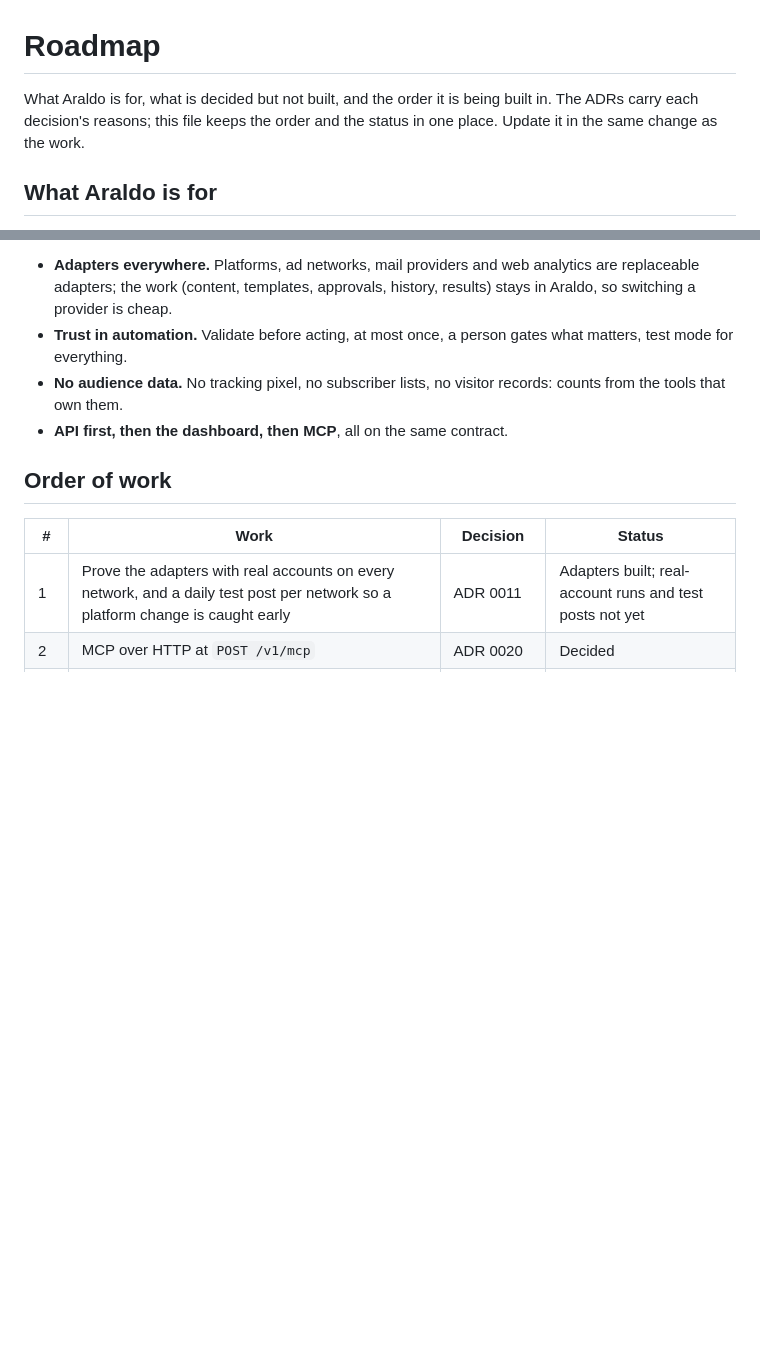
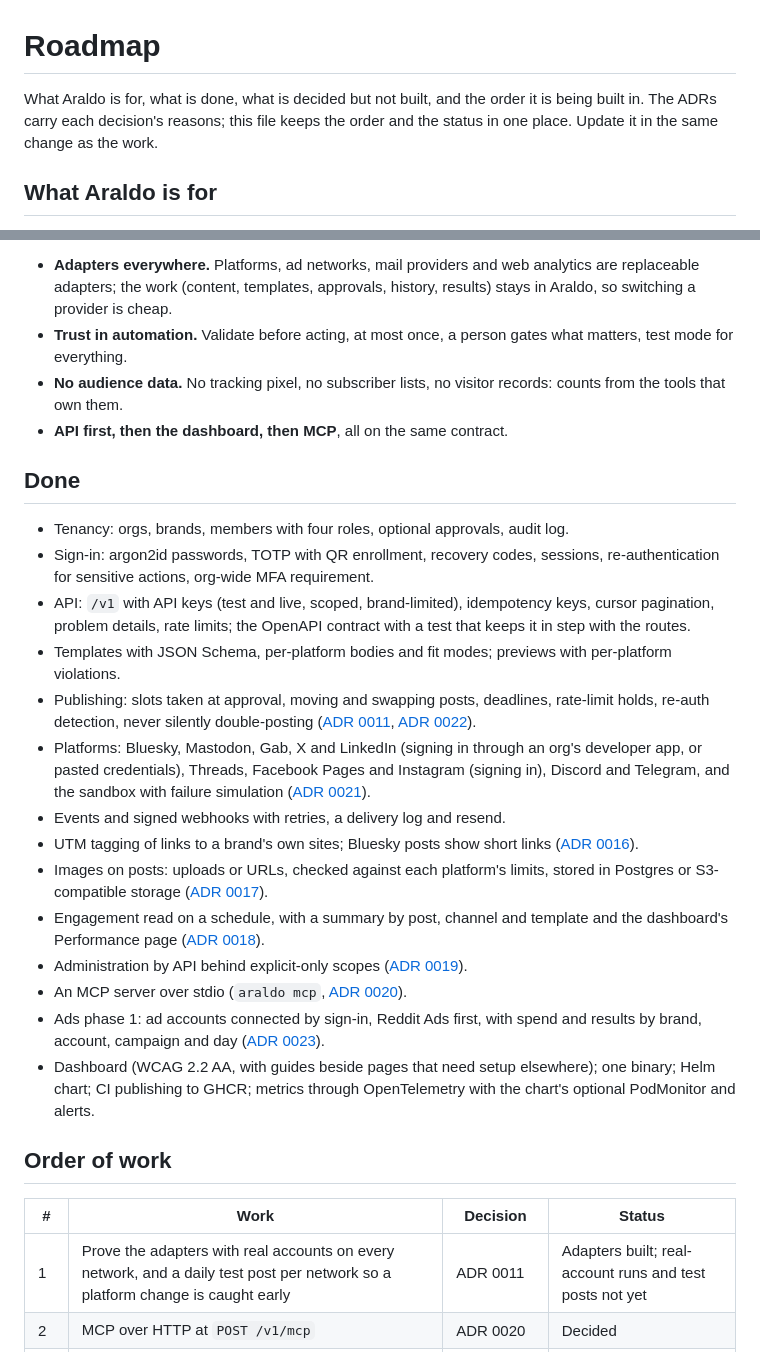
Before and after one commit to spectrum-labs-tech/araldo, a Markdown page: docs/roadmap.md, 2 parts joined by grey strips. Drawn GitHub-style; blank space fills up the shorter version.

```diff
--- a/docs/roadmap.md
+++ b/docs/roadmap.md
@@ -1,8 +1,9 @@
 # Roadmap
 
-What Araldo is for, what is decided but not built, and the order it is
-being built in. The ADRs carry each decision's reasons; this file keeps the
-order and the status in one place. Update it in the same change as the work.
+What Araldo is for, what is done, what is decided but not built, and the
+order it is being built in. The ADRs carry each decision's reasons; this
+file keeps the order and the status in one place. Update it in the same
+change as the work.
 
 ## What Araldo is for
 
@@ -24,6 +25,41 @@ Principles every feature keeps:
   records: counts from the tools that own them.
 - **API first, then the dashboard, then MCP**, all on the same contract.
 
+## Done
+
+- Tenancy: orgs, brands, members with four roles, optional approvals, audit
+  log.
+- Sign-in: argon2id passwords, TOTP with QR enrollment, recovery codes,
+  sessions, re-authentication for sensitive actions, org-wide MFA
+  requirement.
+- API: `/v1` with API keys (test and live, scoped, brand-limited),
+  idempotency keys, cursor pagination, problem details, rate limits; the
+  OpenAPI contract with a test that keeps it in step with the routes.
+- Templates with JSON Schema, per-platform bodies and fit modes; previews
+  with per-platform violations.
+- Publishing: slots taken at approval, moving and swapping posts, deadlines,
+  rate-limit holds, re-auth detection, never silently double-posting
+  ([ADR 0011](adr/0011-publishing.md), [ADR 0022](adr/0022-slots-at-approval.md)).
+- Platforms: Bluesky, Mastodon, Gab, X and LinkedIn (signing in through an
+  org's developer app, or pasted credentials), Threads, Facebook Pages and
+  Instagram (signing in), Discord and Telegram, and the sandbox with failure
+  simulation ([ADR 0021](adr/0021-oauth-connections.md)).
+- Events and signed webhooks with retries, a delivery log and resend.
+- UTM tagging of links to a brand's own sites; Bluesky posts show short
+  links ([ADR 0016](adr/0016-link-tagging.md)).
+- Images on posts: uploads or URLs, checked against each platform's limits,
+  stored in Postgres or S3-compatible storage ([ADR 0017](adr/0017-media.md)).
+- Engagement read on a schedule, with a summary by post, channel and
+  template and the dashboard's Performance page ([ADR 0018](adr/0018-engagement.md)).
+- Administration by API behind explicit-only scopes ([ADR 0019](adr/0019-administration-api.md)).
+- An MCP server over stdio (`araldo mcp`, [ADR 0020](adr/0020-mcp.md)).
+- Ads phase 1: ad accounts connected by sign-in, Reddit Ads first, with
+  spend and results by brand, account, campaign and day
+  ([ADR 0023](adr/0023-paid-promotion.md)).
+- Dashboard (WCAG 2.2 AA, with guides beside pages that need setup
+  elsewhere); one binary; Helm chart; CI publishing to GHCR; metrics
+  through OpenTelemetry with the chart's optional PodMonitor and alerts.
+
 ## Order of work
 
 | # | Work | Decision | Status |
```
Also changed, not shown: other parts of docs/roadmap.md (+14 -17 lines).
